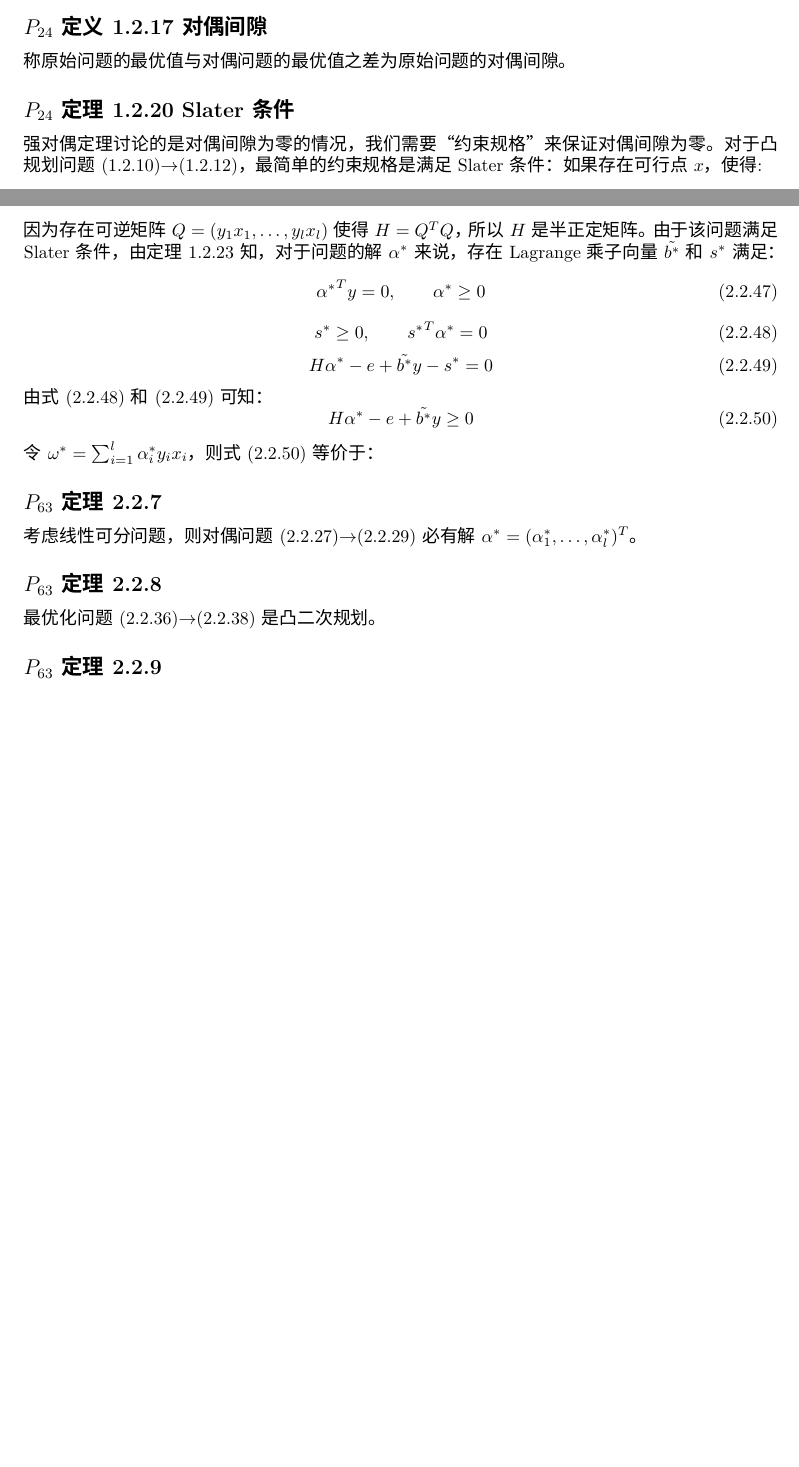
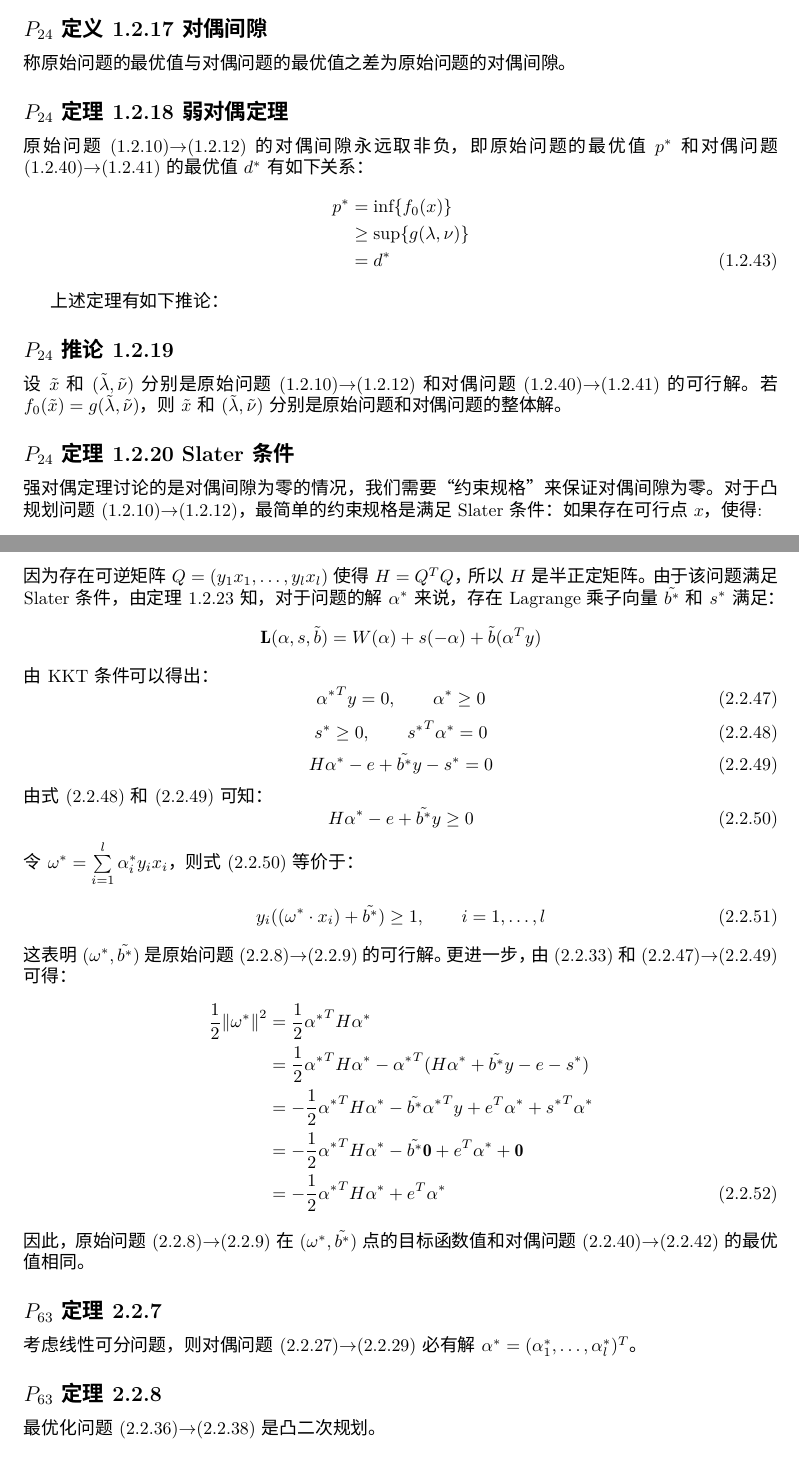
Before and after one commit to w32zhong/graduation_thesis, a LaTeX document (note.tex): two parts of pages 3 and 7 of 8, joined at a grey line, cut so that both start at the same text, the shorter picture padded with empty space. Compiled offline with XeLaTeX; a missing font is replaced by an installed copy or a similar font.

Commit message:
march forward.

```diff
--- a/note.tex
+++ b/note.tex
@@ -97,6 +97,19 @@ s.t. \qquad & \lambda \ge 0
 
 \subsection*{$P_{24}$ 定义 1.2.17 对偶间隙}
 称原始问题的最优值与对偶问题的最优值之差为原始问题的对偶间隙。
+
+\subsection*{$P_{24}$ 定理 1.2.18 弱对偶定理}
+原始问题(1.2.10)$\to$(1.2.12)的对偶间隙永远取非负，即原始问题的最优值$p^*$和对偶问题(1.2.40)$\to$(1.2.41)的最优值$d^*$有如下关系：
+\begin{align*}
+p^* &= \inf\{f_0(x)\} \\
+& \ge \sup\{g(\lambda, \nu)\} \\
+\tag{1.2.43}
+& = d^*
+\end{align*}
+
+上述定理有如下推论：
+\subsection*{$P_{24}$ 推论 1.2.19}
+设$\tilde{x}$和$(\tilde{\lambda}, \tilde{\nu})$分别是原始问题(1.2.10)$\to$(1.2.12)和对偶问题(1.2.40)$\to$(1.2.41)的可行解。若$f_0(\tilde{x}) = g(\tilde{\lambda}, \tilde{\nu})$，则$\tilde{x}$和$(\tilde{\lambda}, \tilde{\nu})$分别是原始问题和对偶问题的整体解。
 
 \subsection*{$P_{24}$ 定理 1.2.20 Slater条件}
 强对偶定理讨论的是对偶间隙为零的情况，我们需要“约束规格”来保证对偶间隙为零。对于凸规划问题(1.2.10)$\to$(1.2.12)，最简单的约束规格是满足Slater条件：如果存在可行点$x$，使得:
@@ -279,6 +292,10 @@ y &= (y_1, \ldots, y_l)^T
 因为存在可逆矩阵$Q = (y_1x_1, \ldots, y_lx_l)$使得$H = Q^T Q$，所以$H$是半正定矩阵。
 由于该问题满足Slater条件，由定理1.2.23知，对于问题的解$\alpha^*$来说，存在Lagrange乘子向量$\tilde{b^*}$和$s^*$满足：
 $$
+\mathbf{L}(\alpha, s, \tilde{b}) = W(\alpha) + s (-\alpha) + \tilde{b} (\alpha^T y)
+$$
+由KKT条件可以得出：
+$$
 {\alpha^*}^T y = 0, \qquad \alpha^* \ge 0
 \eqno{(2.2.47)} $$
 $$
@@ -291,7 +308,21 @@ H \alpha^* - e + \tilde{b^*} y - s^* = 0
 $$
 H \alpha^* - e + \tilde{b^*} y \ge 0
 \eqno{(2.2.50)} $$
-令$\omega^* = \sum_{i=1}^{l} \alpha_i^* y_i x_i$，则式(2.2.50)等价于：
+令$\omega^* = \sum\limits_{i=1}^{l} \alpha_i^* y_i x_i$，则式(2.2.50)等价于：
+$$
+y_i((\omega^* \cdot x_i) + \tilde{b^*}) \ge 1, \qquad i=1, \ldots, l \\
+\eqno{(2.2.51)} $$
+这表明$(\omega^*, \tilde{b^*})$是原始问题(2.2.8)$\to$(2.2.9)的可行解。
+更进一步，由(2.2.33)和(2.2.47)$\to$(2.2.49)可得：
+\begin{align*}
+\frac{1}{2} {\| \omega^* \|}^2 &= \frac{1}{2} {\alpha^*}^T H \alpha^* \\
+&= \frac{1}{2} {\alpha^*}^T H \alpha^* - {\alpha^*}^T (H \alpha^* + \tilde{b^*} y - e - s^*) \\
+&= -\frac{1}{2} {\alpha^*}^T H \alpha^* - \tilde{b^*}{\alpha^*}^T y + e^T \alpha^* + {s^*}^T \alpha^* \\
+&= -\frac{1}{2} {\alpha^*}^T H \alpha^* - \tilde{b^*} \mathbf{0} + e^T \alpha^* + \mathbf{0} \\
+&= -\frac{1}{2} {\alpha^*}^T H \alpha^* + e^T \alpha^*
+\tag{2.2.52}
+\end{align*}
+因此，原始问题(2.2.8)$\to$(2.2.9)在$(\omega^*,\tilde{b^*})$点的目标函数值和对偶问题(2.2.40)$\to$(2.2.42)的最优值相同。
 
 \subsection*{$P_{63}$ 定理 2.2.7 }
 考虑线性可分问题，则对偶问题(2.2.27)$\to$(2.2.29)必有解$\alpha^* = (\alpha_1^*, \ldots, \alpha_l^*)^T$。
```
Also changed, not shown: note.pdf, note.tex (3 more changed lines), 1 other file.
